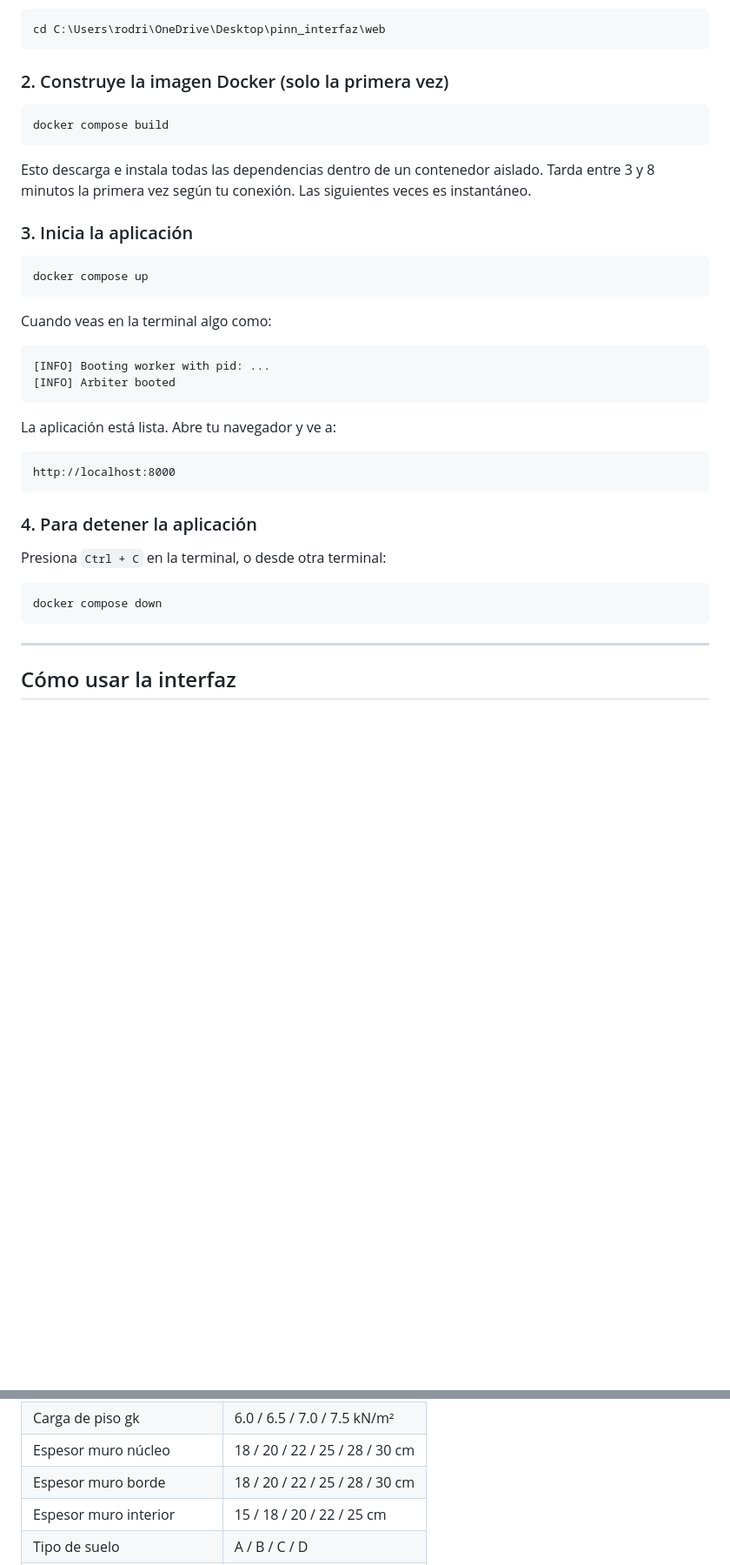
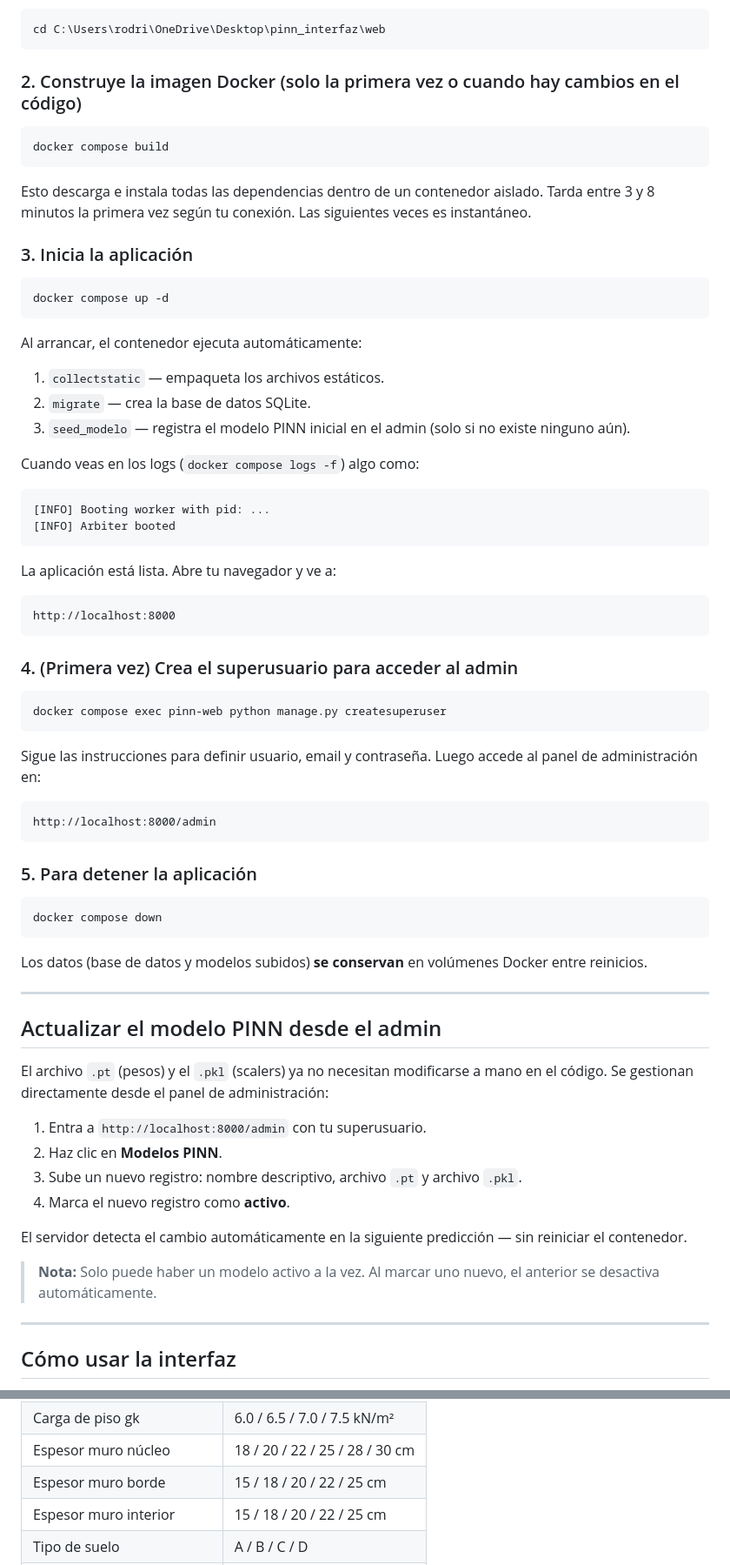
Before and after one commit to rodrigodelacuadra7/pinn_interfaz, a Markdown page: README.md, 2 parts joined by grey strips. Shown at 87% size. Rendered like a GitHub page; blank space fills up the shorter version.

````diff
--- a/README.md
+++ b/README.md
@@ -63,7 +68,7 @@ En Windows puedes hacer clic derecho sobre la carpeta `web` y elegir "Abrir en T
 cd C:\Users\rodri\OneDrive\Desktop\pinn_interfaz\web
 ```
 
-### 2. Construye la imagen Docker (solo la primera vez)
+### 2. Construye la imagen Docker (solo la primera vez o cuando hay cambios en el código)
 
 ```bash
 docker compose build
@@ -74,10 +79,15 @@ Esto descarga e instala todas las dependencias dentro de un contenedor aislado.
 ### 3. Inicia la aplicación
 
 ```bash
-docker compose up
+docker compose up -d
 ```
 
-Cuando veas en la terminal algo como:
+Al arrancar, el contenedor ejecuta automáticamente:
+1. `collectstatic` — empaqueta los archivos estáticos.
+2. `migrate` — crea la base de datos SQLite.
+3. `seed_modelo` — registra el modelo PINN inicial en el admin (solo si no existe ninguno aún).
+
+Cuando veas en los logs (`docker compose logs -f`) algo como:
 
 ```
 [INFO] Booting worker with pid: ...
@@ -90,13 +100,40 @@ La aplicación está lista. Abre tu navegador y ve a:
 http://localhost:8000
 ```
 
-### 4. Para detener la aplicación
+### 4. (Primera vez) Crea el superusuario para acceder al admin
 
-Presiona `Ctrl + C` en la terminal, o desde otra terminal:
+```bash
+docker compose exec pinn-web python manage.py createsuperuser
+```
+
+Sigue las instrucciones para definir usuario, email y contraseña. Luego accede al panel de administración en:
+
+```
+http://localhost:8000/admin
+```
+
+### 5. Para detener la aplicación
 
 ```bash
 docker compose down
 ```
+
+Los datos (base de datos y modelos subidos) **se conservan** en volúmenes Docker entre reinicios.
+
+---
+
+## Actualizar el modelo PINN desde el admin
+
+El archivo `.pt` (pesos) y el `.pkl` (scalers) ya no necesitan modificarse a mano en el código. Se gestionan directamente desde el panel de administración:
+
+1. Entra a `http://localhost:8000/admin` con tu superusuario.
+2. Haz clic en **Modelos PINN**.
+3. Sube un nuevo registro: nombre descriptivo, archivo `.pt` y archivo `.pkl`.
+4. Marca el nuevo registro como **activo**.
+
+El servidor detecta el cambio automáticamente en la siguiente predicción — sin reiniciar el contenedor.
+
+> **Nota:** Solo puede haber un modelo activo a la vez. Al marcar uno nuevo, el anterior se desactiva automáticamente.
 
 ---
 
@@ -159,7 +197,7 @@ El modelo PINN fue entrenado con edificios dentro de estos rangos. Predicciones
 | Resistencia hormigón fc | 25 / 30 / 35 / 40 MPa |
 | Carga de piso gk | 6.0 / 6.5 / 7.0 / 7.5 kN/m² |
 | Espesor muro núcleo | 18 / 20 / 22 / 25 / 28 / 30 cm |
-| Espesor muro borde | 18 / 20 / 22 / 25 / 28 / 30 cm |
+| Espesor muro borde | 15 / 18 / 20 / 22 / 25 cm |
 | Espesor muro interior | 15 / 18 / 20 / 22 / 25 cm |
 | Tipo de suelo | A / B / C / D |
 | Zona sísmica | 1 / 2 / 3 |
````
Also changed, not shown: other parts of README.md (+70 -30 lines).
